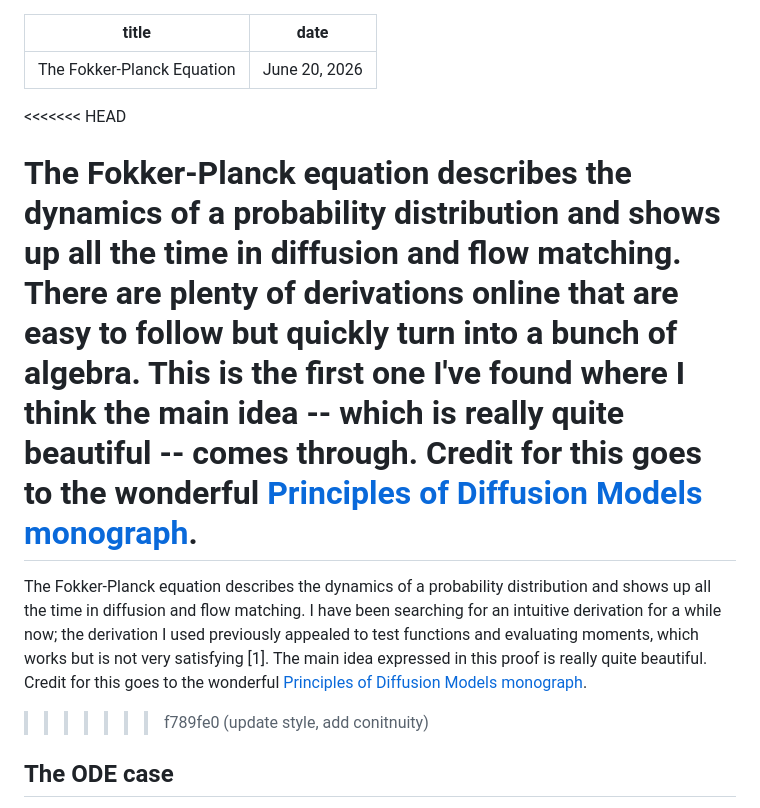
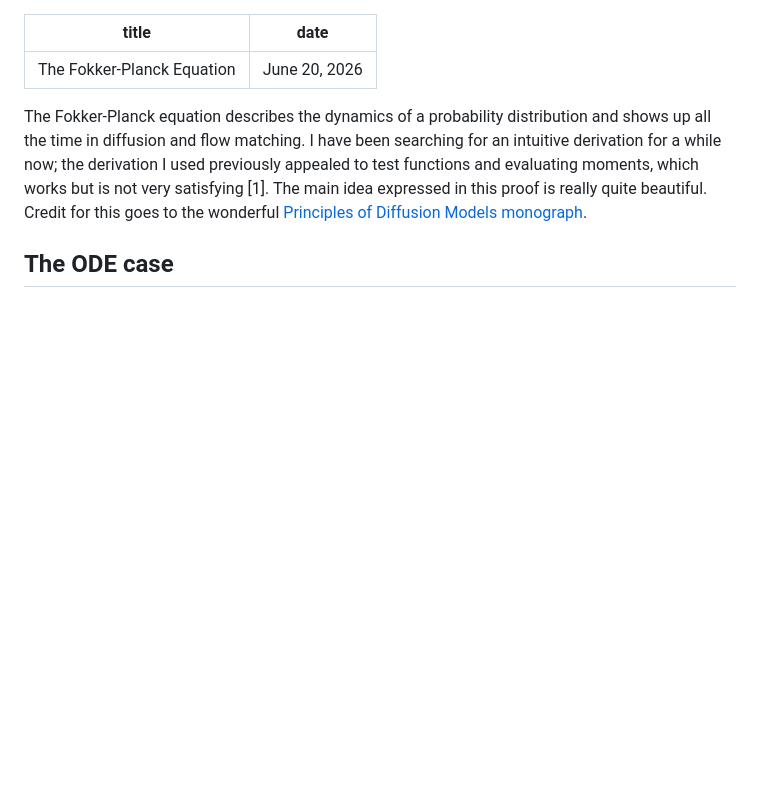
Before and after one commit to rdilip/site-v2, a Markdown page: posts/062026_continuity.md, the part around the change. Drawn GitHub-style; blank space fills up the shorter version.

Commit message:
update style, add conitnuity

```diff
--- a/posts/062026_continuity.md
+++ b/posts/062026_continuity.md
@@ -3,12 +3,7 @@ title: The Fokker-Planck Equation
 date: June 20, 2026
 ---
 
-<<<<<<< HEAD
-
-The Fokker-Planck equation describes the dynamics of a probability distribution and shows up all the time in diffusion and flow matching. There are plenty of derivations online that are easy to follow but quickly turn into a bunch of algebra. This is the first one I've found where I think the main idea -- which is really quite beautiful -- comes through. Credit for this goes to the wonderful [Principles of Diffusion Models monograph](https://arxiv.org/pdf/2510.21890).
-=======
 The Fokker-Planck equation describes the dynamics of a probability distribution and shows up all the time in diffusion and flow matching. I have been searching for an intuitive derivation for a while now; the derivation I used previously appealed to test functions and evaluating moments, which works but is not very satisfying [1]. The main idea expressed in this proof is really quite beautiful. Credit for this goes to the wonderful [Principles of Diffusion Models monograph](https://arxiv.org/pdf/2510.21890).
->>>>>>> f789fe0 (update style, add conitnuity)
 
 ## The ODE case
 
```
